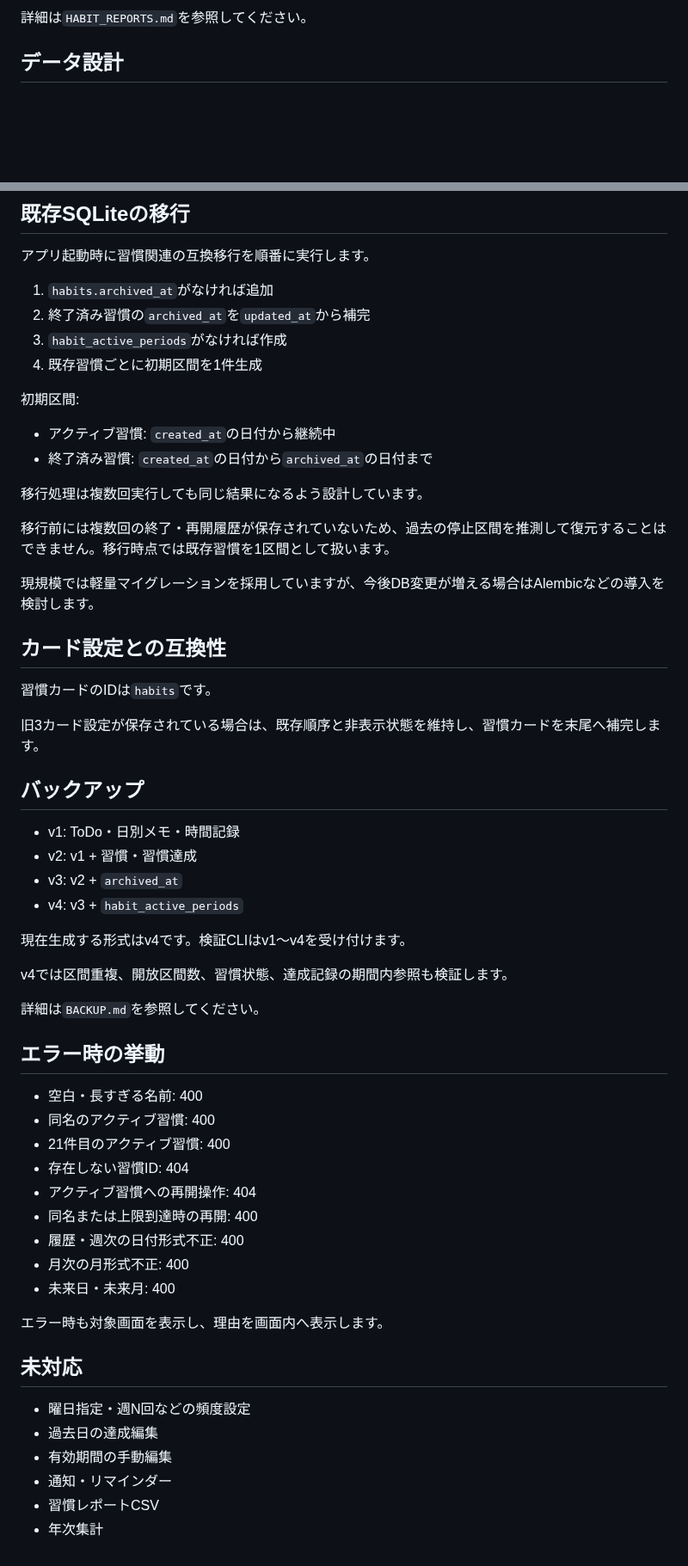
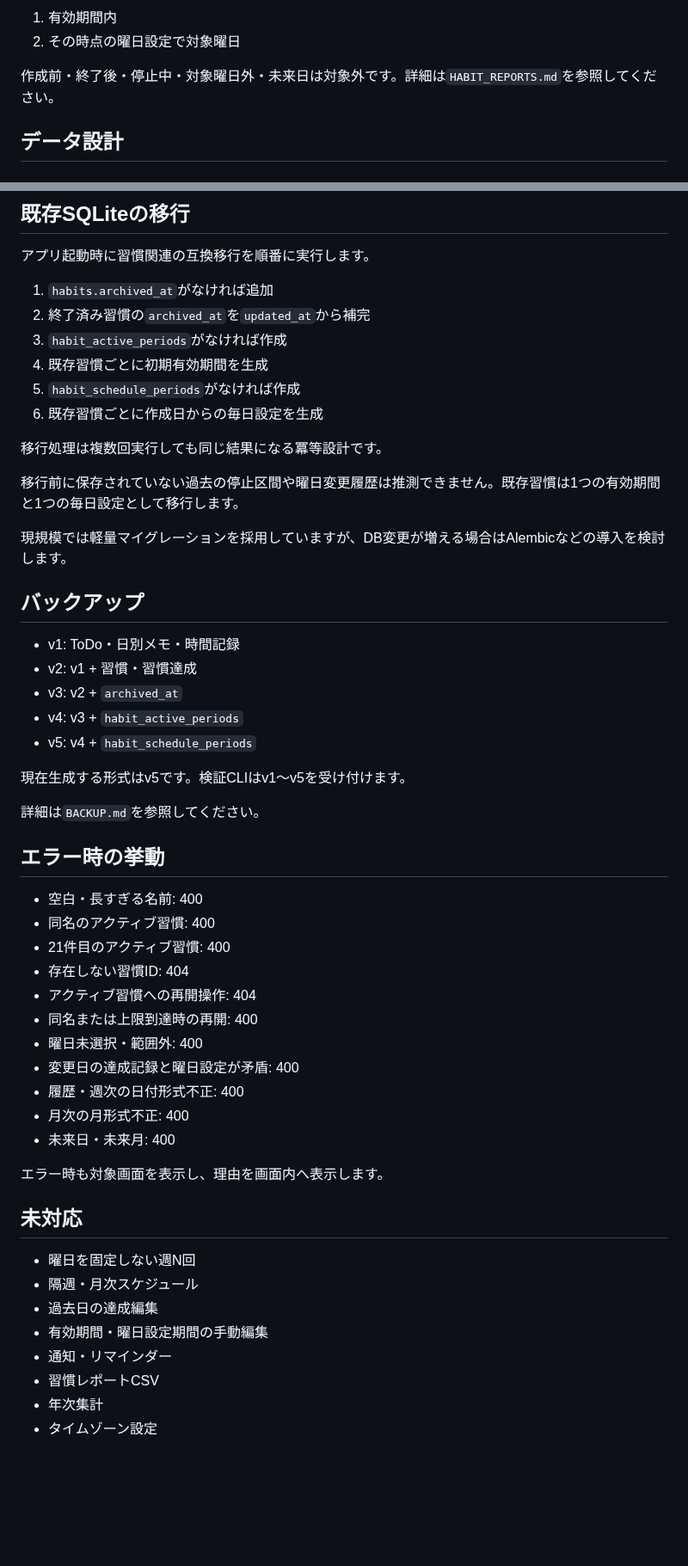
Before and after one commit to mizzz-ivr/home-panel-py, a Markdown page: HABITS.md, 2 parts joined by grey strips. Shown at 86% size. Rendered like a GitHub page; blank space fills up the shorter version.

```diff
--- a/HABITS.md
+++ b/HABITS.md
@@ -132,5 +183,8 @@
 
-詳細は`HABIT_REPORTS.md`を参照してください。
+1. 有効期間内
+2. その時点の曜日設定で対象曜日
+
+作成前・終了後・停止中・対象曜日外・未来日は対象外です。詳細は`HABIT_REPORTS.md`を参照してください。
 
 ## データ設計
 
@@ -175,24 +239,15 @@
 1. `habits.archived_at`がなければ追加
 2. 終了済み習慣の`archived_at`を`updated_at`から補完
 3. `habit_active_periods`がなければ作成
-4. 既存習慣ごとに初期区間を1件生成
+4. 既存習慣ごとに初期有効期間を生成
+5. `habit_schedule_periods`がなければ作成
+6. 既存習慣ごとに作成日からの毎日設定を生成
 
-初期区間:
+移行処理は複数回実行しても同じ結果になる冪等設計です。
 
-- アクティブ習慣: `created_at`の日付から継続中
-- 終了済み習慣: `created_at`の日付から`archived_at`の日付まで
+移行前に保存されていない過去の停止区間や曜日変更履歴は推測できません。既存習慣は1つの有効期間と1つの毎日設定として移行します。
 
-移行処理は複数回実行しても同じ結果になるよう設計しています。
-
-移行前には複数回の終了・再開履歴が保存されていないため、過去の停止区間を推測して復元することはできません。移行時点では既存習慣を1区間として扱います。
-
-現規模では軽量マイグレーションを採用していますが、今後DB変更が増える場合はAlembicなどの導入を検討します。
-
-## カード設定との互換性
-
-習慣カードのIDは`habits`です。
-
-旧3カード設定が保存されている場合は、既存順序と非表示状態を維持し、習慣カードを末尾へ補完します。
+現規模では軽量マイグレーションを採用していますが、DB変更が増える場合はAlembicなどの導入を検討します。
 
 ## バックアップ
 
@@ -200,10 +255,9 @@
 - v2: v1 + 習慣・習慣達成
 - v3: v2 + `archived_at`
 - v4: v3 + `habit_active_periods`
+- v5: v4 + `habit_schedule_periods`
 
-現在生成する形式はv4です。検証CLIはv1〜v4を受け付けます。
-
-v4では区間重複、開放区間数、習慣状態、達成記録の期間内参照も検証します。
+現在生成する形式はv5です。検証CLIはv1〜v5を受け付けます。
 
 詳細は`BACKUP.md`を参照してください。
 
@@ -215,6 +269,8 @@ v4では区間重複、開放区間数、習慣状態、達成記録の期間内
 - 存在しない習慣ID: 404
 - アクティブ習慣への再開操作: 404
 - 同名または上限到達時の再開: 400
+- 曜日未選択・範囲外: 400
+- 変更日の達成記録と曜日設定が矛盾: 400
 - 履歴・週次の日付形式不正: 400
 - 月次の月形式不正: 400
 - 未来日・未来月: 400
@@ -223,9 +279,11 @@ v4では区間重複、開放区間数、習慣状態、達成記録の期間内
 
 ## 未対応
 
-- 曜日指定・週N回などの頻度設定
+- 曜日を固定しない週N回
+- 隔週・月次スケジュール
 - 過去日の達成編集
-- 有効期間の手動編集
+- 有効期間・曜日設定期間の手動編集
 - 通知・リマインダー
 - 習慣レポートCSV
 - 年次集計
+- タイムゾーン設定
```
Also changed, not shown: other parts of HABITS.md (+85 -24 lines).
